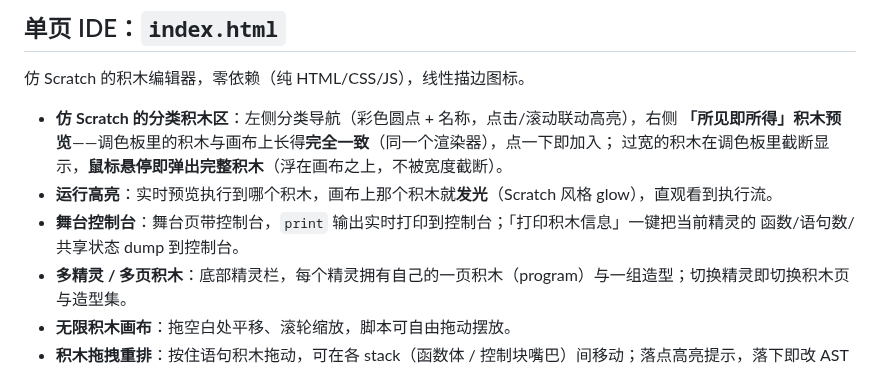
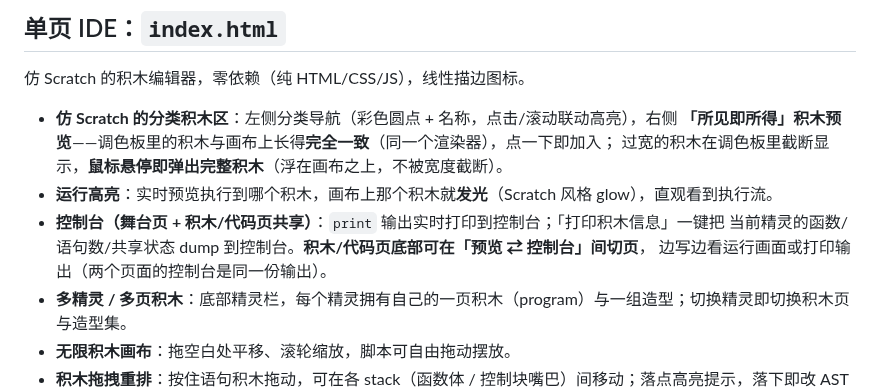
Before and after one commit to ohno1007/Sincoding, a Markdown page: editor/README.md, the part around the change. GitHub-like rendering.

```diff
--- a/editor/README.md
+++ b/editor/README.md
@@ -15,8 +15,9 @@
   **「所见即所得」积木预览**——调色板里的积木与画布上长得**完全一致**（同一个渲染器），点一下即加入；
   过宽的积木在调色板里截断显示，**鼠标悬停即弹出完整积木**（浮在画布之上，不被宽度截断）。
 - **运行高亮**：实时预览执行到哪个积木，画布上那个积木就**发光**（Scratch 风格 glow），直观看到执行流。
-- **舞台控制台**：舞台页带控制台，`print` 输出实时打印到控制台；「打印积木信息」一键把当前精灵的
-  函数/语句数/共享状态 dump 到控制台。
+- **控制台（舞台页 + 积木/代码页共享）**：`print` 输出实时打印到控制台；「打印积木信息」一键把
+  当前精灵的函数/语句数/共享状态 dump 到控制台。**积木/代码页底部可在「预览 ⇄ 控制台」间切页**，
+  边写边看运行画面或打印输出（两个页面的控制台是同一份输出）。
 - **多精灵 / 多页积木**：底部精灵栏，每个精灵拥有自己的一页积木（program）与一组造型；切换精灵即切换积木页与造型集。
 - **无限积木画布**：拖空白处平移、滚轮缩放，脚本可自由拖动摆放。
 - **积木拖拽重排**：按住语句积木拖动，可在各 stack（函数体 / 控制块嘴巴）间移动；落点高亮提示，落下即改 AST 并刷新文本。
```
Also changed, not shown: docs/images/ide_dock_console.png (added), 4 other files.
